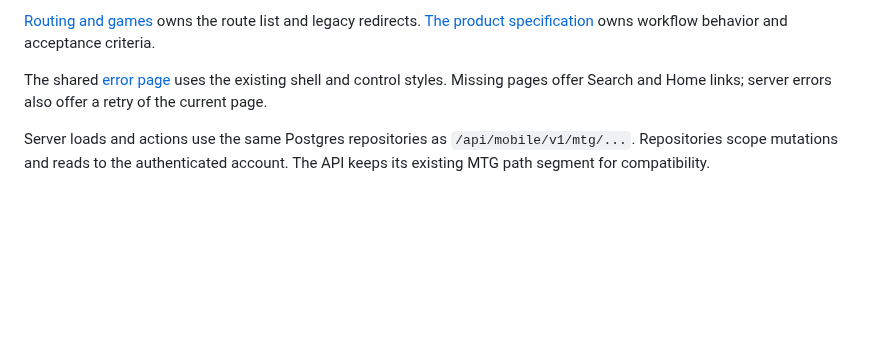
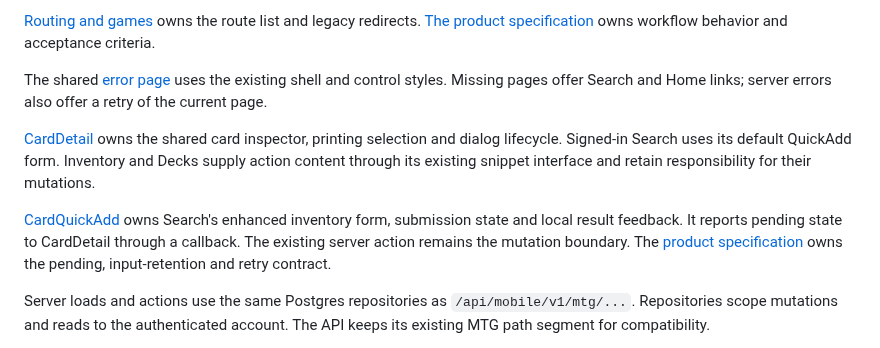
Before and after one commit to KyleDerZweite/spellbook, a Markdown page: docs/architecture/frontend.md, the part around the change. Drawn GitHub-style; blank space fills up the shorter version.

```diff
--- a/docs/architecture/frontend.md
+++ b/docs/architecture/frontend.md
@@ -32,6 +32,10 @@ Shared CSS styles native scrollbars with the theme-specific `--color-scrollbar`
 
 The shared [error page](../../frontend/src/routes/+error.svelte) uses the existing shell and control styles. Missing pages offer Search and Home links; server errors also offer a retry of the current page.
 
+[CardDetail](../../frontend/src/lib/components/cards/CardDetail.svelte) owns the shared card inspector, printing selection and dialog lifecycle. Signed-in Search uses its default QuickAdd form. Inventory and Decks supply action content through its existing snippet interface and retain responsibility for their mutations.
+
+[CardQuickAdd](../../frontend/src/lib/components/cards/CardQuickAdd.svelte) owns Search's enhanced inventory form, submission state and local result feedback. It reports pending state to CardDetail through a callback. The existing server action remains the mutation boundary. The [product specification](../product/specification.md#catalog-and-printing-identity) owns the pending, input-retention and retry contract.
+
 Server loads and actions use the same Postgres repositories as `/api/mobile/v1/mtg/...`. Repositories scope mutations and reads to the authenticated account. The API keeps its existing MTG path segment for compatibility.
 
 Public browser search, authenticated import resolution, and external API search use the same PostgreSQL [catalog](./catalog.md) through SvelteKit. Browser requests can carry the local session cookie, but public catalog reads do not require it. No catalog key or separate search origin is required.
```
Also changed, not shown: docs/product/specification.md (+2 -0 lines), docs/product/ui-design-direction.md (+8 -4 lines).
